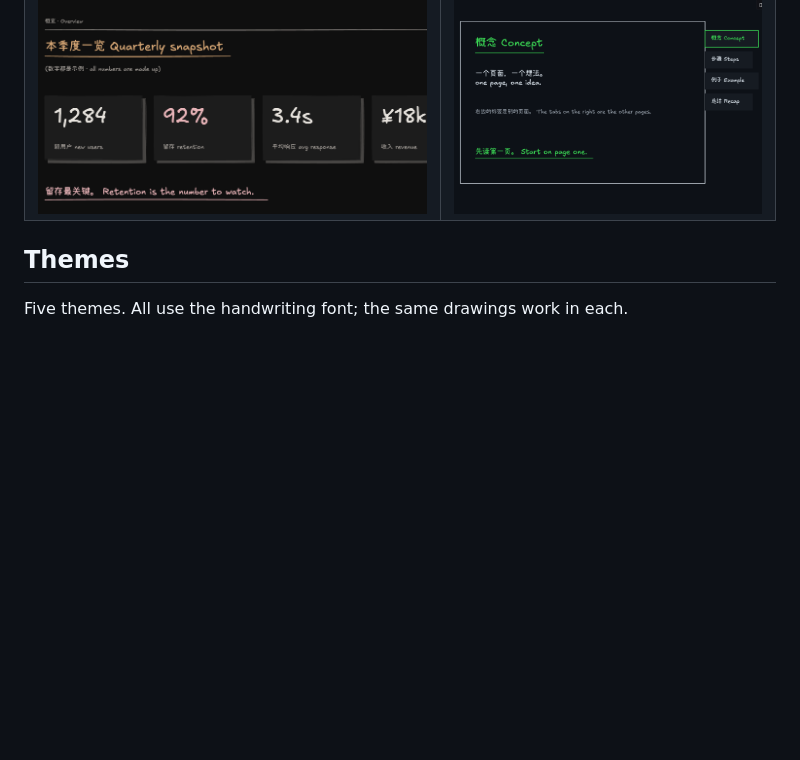
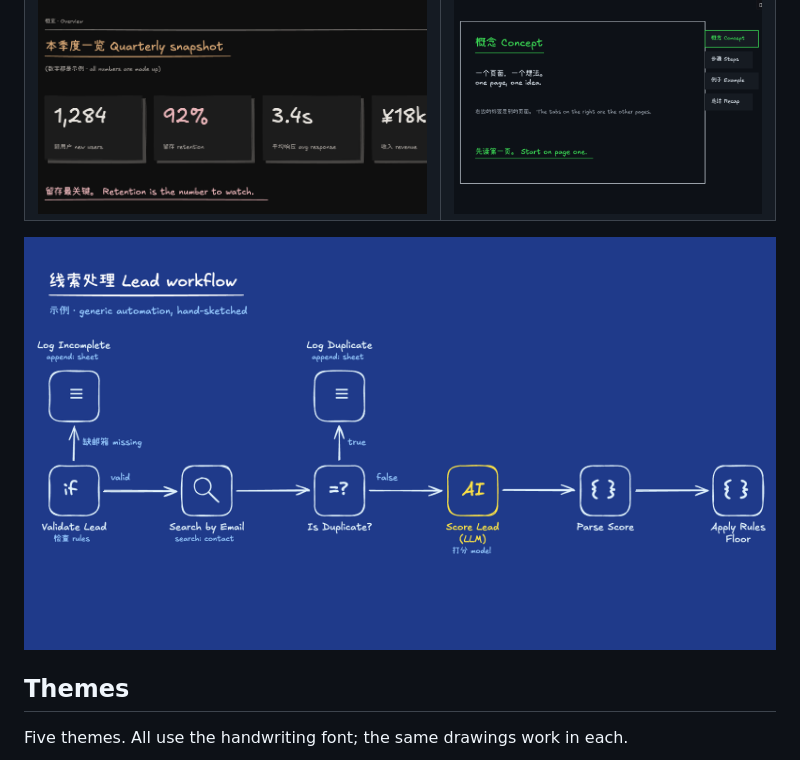
Before and after one commit to heart-reburn/sketch-diagram, a Markdown page: README.md, the part around the change. Rendered like a GitHub page; pictures changed too: docs/blueprint-workflow.png (added); blank space fills up the shorter version.

Commit message:
README: add blueprint workflow screenshot
Co-Authored-By: Claude Sonnet 5.5 <noreply@anthropic.com>

```diff
--- a/README.md
+++ b/README.md
@@ -18,6 +18,8 @@ Output is `.excalidraw.md` (Obsidian Excalidraw plugin) or plain `.excalidraw`.
 |---|---|
 | ![paper: stat cards](docs/paper-stats.png) | ![notebook: kanban](docs/notebook-kanban.png) |
 | ![botanical: stat cards](docs/botanical-stats.png) | ![terminal: notebook tabs](docs/terminal-tabs.png) |
+
+![blueprint: n8n-style workflow](docs/blueprint-workflow.png)
 
 ## Themes
 
```
